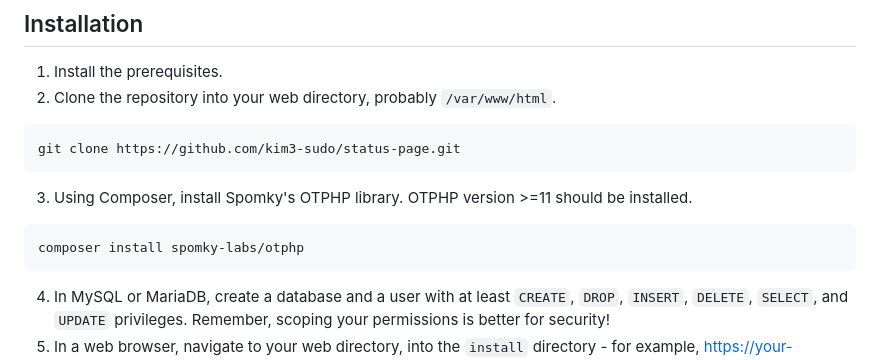
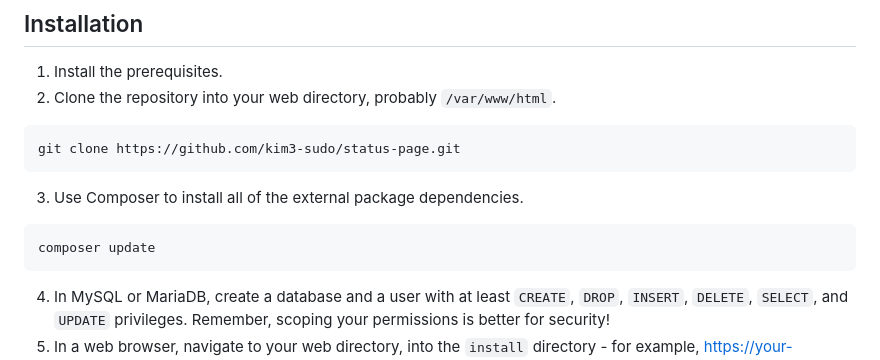
Before and after one commit to kim3-sudo/status-page, a Markdown page: README.md, the part around the change. Rendered like a GitHub page.

Commit message:
Update installation docs for Composer

````diff
--- a/README.md
+++ b/README.md
@@ -47,9 +47,9 @@ NOTE: Version >0.1.0 (Depolo) requires PHP version 8.1. Previous versions only r
 ```bash
 git clone https://github.com/kim3-sudo/status-page.git
 ```
-3. Using Composer, install Spomky's OTPHP library. OTPHP version >=11 should be installed.
+3. Use Composer to install all of the external package dependencies.
 ```bash
-composer install spomky-labs/otphp
+composer update
 ```
 4. In MySQL or MariaDB, create a database and a user with at least `CREATE`, `DROP`, `INSERT`, `DELETE`, `SELECT`, and `UPDATE` privileges. Remember, scoping your permissions is better for security!
 5. In a web browser, navigate to your web directory, into the `install` directory - for example, https://your-host.tld/install.
````
